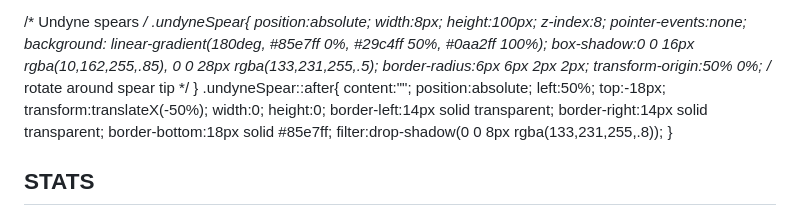
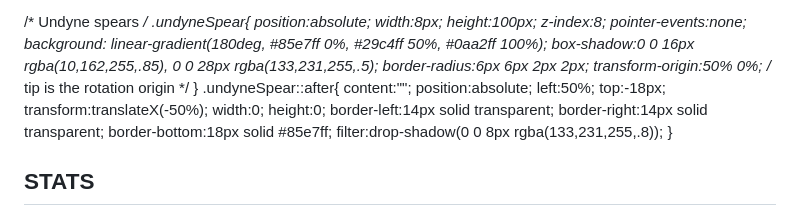
Before and after one commit to PatrickTheGamerz/OrangeGame, a Markdown page: AuClicker.md, the part around the change printed below. Drawn GitHub-style.

```diff
--- a/AuClicker.md
+++ b/AuClicker.md
@@ -214,7 +214,7 @@
     background: linear-gradient(180deg, #85e7ff 0%, #29c4ff 50%, #0aa2ff 100%);
     box-shadow:0 0 16px rgba(10,162,255,.85), 0 0 28px rgba(133,231,255,.5);
     border-radius:6px 6px 2px 2px;
-    transform-origin:50% 0%; /* rotate around spear tip */
+    transform-origin:50% 0%; /* tip is the rotation origin */
   }
   .undyneSpear::after{
     content:""; position:absolute; left:50%; top:-18px; transform:translateX(-50%);
```
Also changed, not shown: other parts of AuClicker.md (+8 -9 lines).
